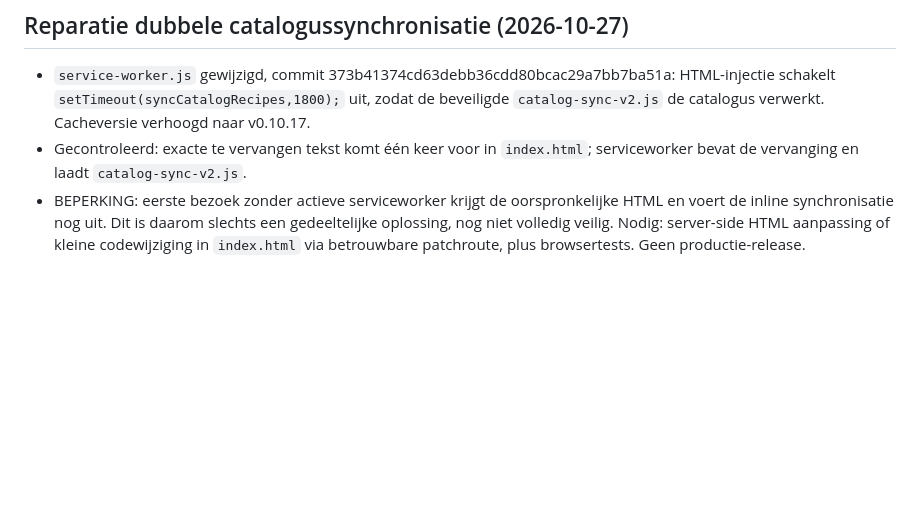
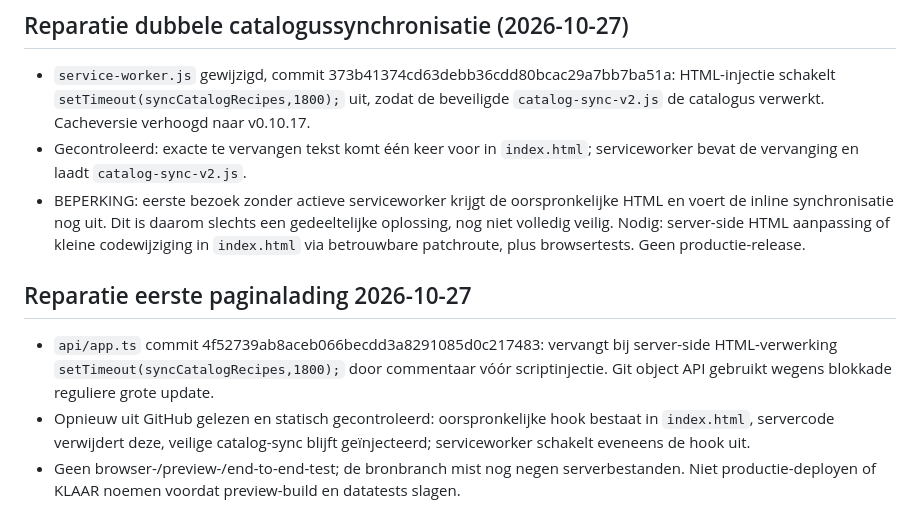
Before and after one commit to dianschalkwijk-crypto/MBD-recepices, a Markdown page: PROJECT_STATUS.md, the part around the change. Rendered like a GitHub page; blank space fills up the shorter version.

Commit message:
Record server-side first-load sync repair and verification

```diff
--- a/PROJECT_STATUS.md
+++ b/PROJECT_STATUS.md
@@ -41,3 +41,8 @@ Inspecteer eerst eerdere exports of andere beschikbare bronkopieën en de bestaa
 - `service-worker.js` gewijzigd, commit 373b41374cd63debb36cdd80bcac29a7bb7ba51a: HTML-injectie schakelt `setTimeout(syncCatalogRecipes,1800);` uit, zodat de beveiligde `catalog-sync-v2.js` de catalogus verwerkt. Cacheversie verhoogd naar v0.10.17.
 - Gecontroleerd: exacte te vervangen tekst komt één keer voor in `index.html`; serviceworker bevat de vervanging en laadt `catalog-sync-v2.js`.
 - BEPERKING: eerste bezoek zonder actieve serviceworker krijgt de oorspronkelijke HTML en voert de inline synchronisatie nog uit. Dit is daarom slechts een gedeeltelijke oplossing, nog niet volledig veilig. Nodig: server-side HTML aanpassing of kleine codewijziging in `index.html` via betrouwbare patchroute, plus browsertests. Geen productie-release.
+
+## Reparatie eerste paginalading 2026-10-27
+- `api/app.ts` commit 4f52739ab8aceb066becdd3a8291085d0c217483: vervangt bij server-side HTML-verwerking `setTimeout(syncCatalogRecipes,1800);` door commentaar vóór scriptinjectie. Git object API gebruikt wegens blokkade reguliere grote update.
+- Opnieuw uit GitHub gelezen en statisch gecontroleerd: oorspronkelijke hook bestaat in `index.html`, servercode verwijdert deze, veilige catalog-sync blijft geïnjecteerd; serviceworker schakelt eveneens de hook uit.
+- Geen browser-/preview-/end-to-end-test; de bronbranch mist nog negen serverbestanden. Niet productie-deployen of KLAAR noemen voordat preview-build en datatests slagen.
```
